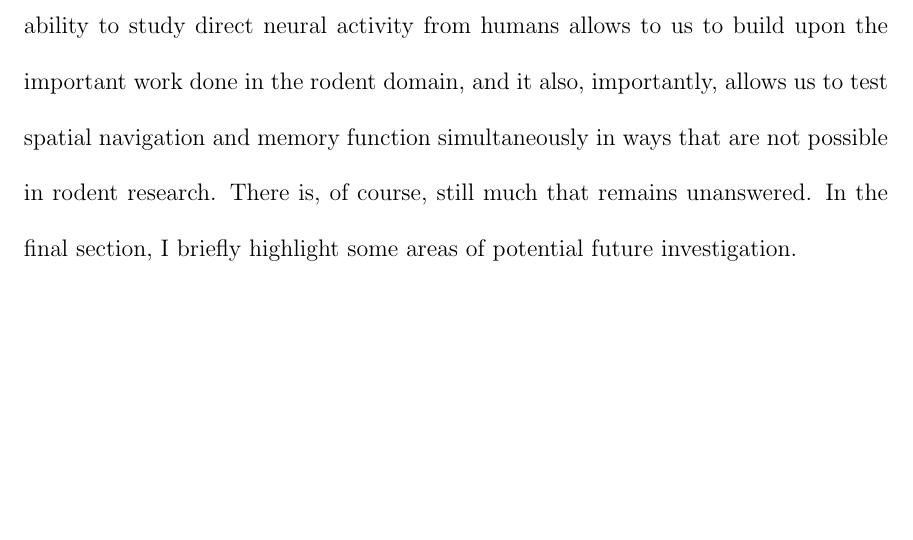
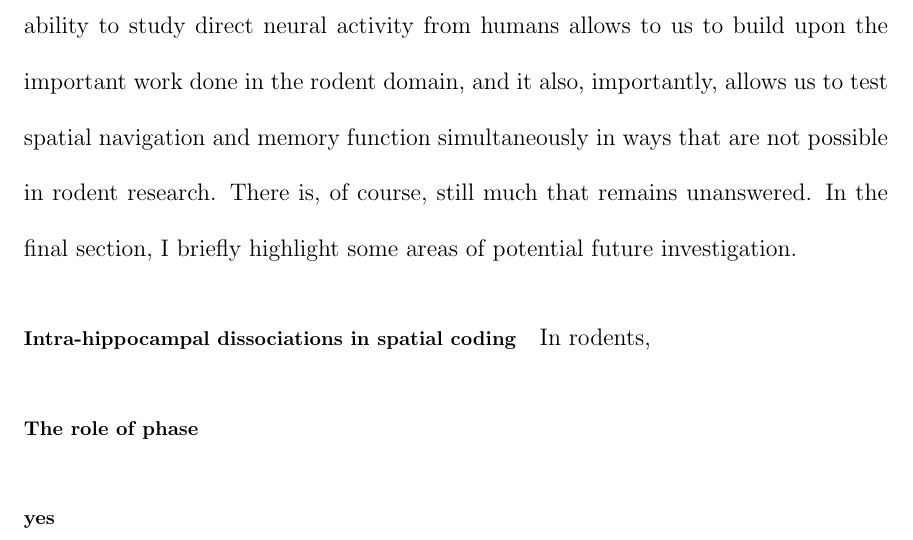
Before and after one commit to jayfmil/thesis, a LaTeX thesis (thesis.tex, which reads tex/Discussion.tex): part of page 69 of 71, cut so that both start at the same text, the shorter picture padded with empty space. Compiled offline with pdfLaTeX; a LaTeX package or settings file that is missing is left out.

Commit message:
up to future directions. almost there

```diff
--- a/tex/Discussion.tex
+++ b/tex/Discussion.tex
@@ -62,9 +62,15 @@ Throughout this dissertation, the historical distinction between the spatial cod
 
 Regardless of which the precise mechanism, I believe my work serves to further this view that the neural representations of space and the neural mechanisms underlying memory function are not as distinct from one another as previously thought. The ability to study direct neural activity from humans allows to us to build upon the important work done in the rodent domain, and it also, importantly, allows us to test spatial navigation and memory function simultaneously in ways that are not possible in rodent research. There is, of course, still much that remains unanswered. In the final section, I briefly highlight some areas of potential future investigation.
 
+\paragraph{Intra-hippocampal dissociations in spatial coding}
+In rodents,
+% ca1 ca3 dg function, remapping
+% along the axis. place field size. spatial coding precesion. connections iwth ec.
+
+\paragraph{The role of phase}
 
 % phase precession
-% hippocampal subfield/axis
 % josh mentioned theta, inter region communication. gamma. colgin. phase/amp coupling
-% interegion
+
+\paragraph{yes}
 % vision / eye tracking
```
